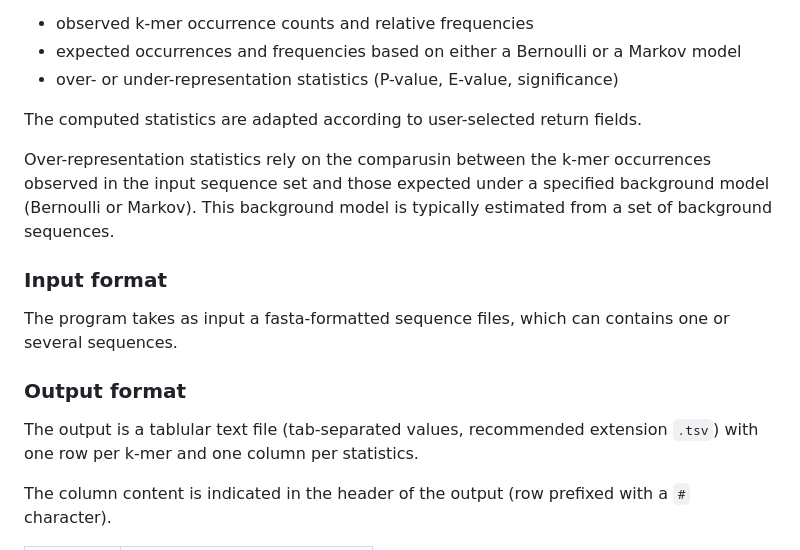
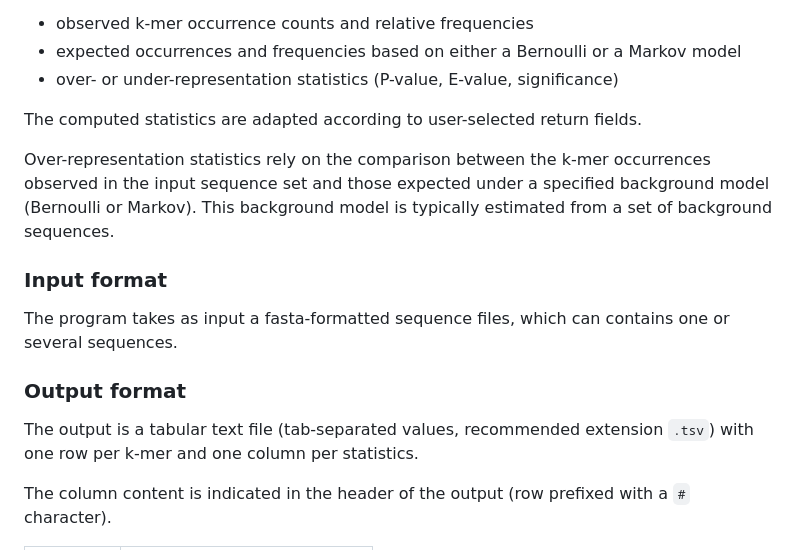
Before and after one commit to frey-tns/DNA-kmer-analysis, a Markdown page: doc/Didactic_user_manual_kmer-analysis.md, the part around one of its changes. Rendered like a GitHub page.

```diff
--- a/doc/Didactic_user_manual_kmer-analysis.md
+++ b/doc/Didactic_user_manual_kmer-analysis.md
@@ -34,7 +34,7 @@ and derives different statistics:
 
 The computed statistics are adapted according to user-selected return fields.
 
-Over-representation statistics rely on the comparusin between the k-mer occurrences observed in the input sequence set
+Over-representation statistics rely on the comparison between the k-mer occurrences observed in the input sequence set
 and those expected under a specified background model (Bernoulli or Markov). This background model is typically
 estimated from a set of background sequences.
 
@@ -44,7 +44,7 @@ The program takes as input a fasta-formatted sequence files, which can contains
 
 ### Output format
 
-The output is a tablular text file (tab-separated values, recommended extension `.tsv`) with one row per k-mer
+The output is a tabular text file (tab-separated values, recommended extension `.tsv`) with one row per k-mer
 and one column per statistics.
 
 The column content is indicated in the header of the output (row prefixed with a `#` character).
```
Also changed, not shown: other parts of doc/Didactic_user_manual_kmer-analysis.md (+25 -28 lines).
